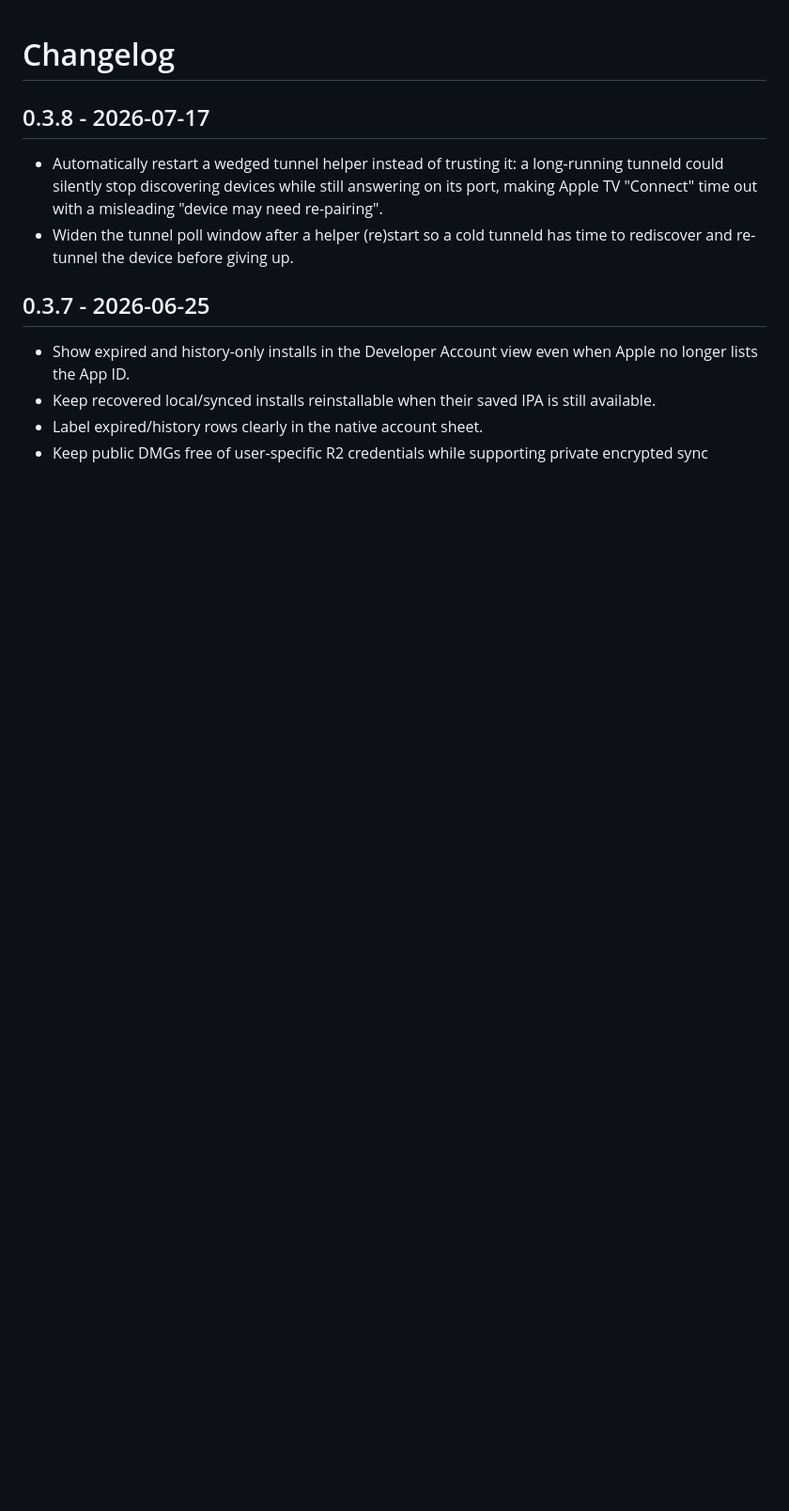
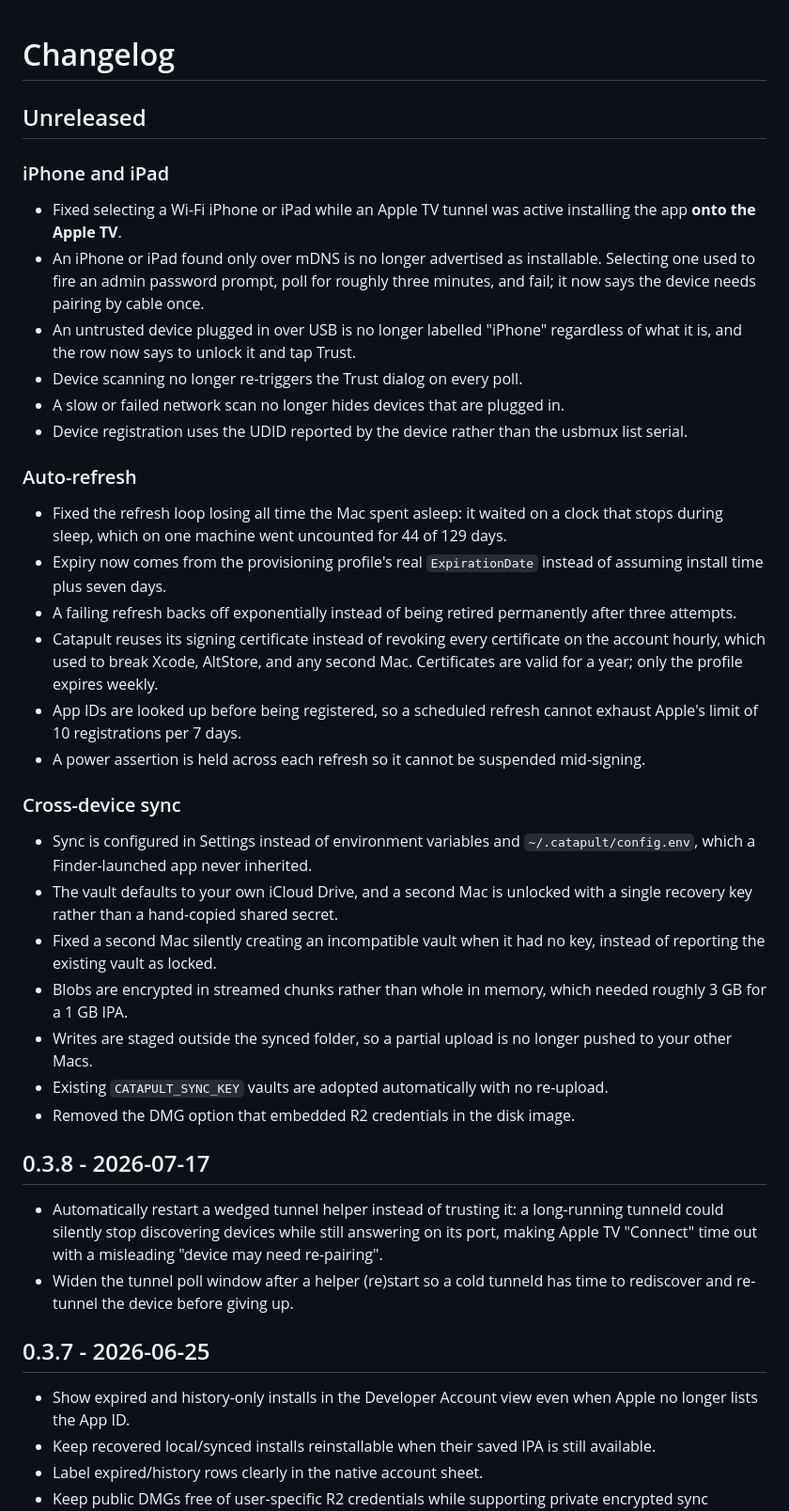
Before and after one commit to byrvr/catapult, a Markdown page: CHANGELOG.md, the part around the change. Shown at 94% size. GitHub-like rendering; blank space fills up the shorter version.

Commit message:
docs(changelog): record the unreleased device, refresh, and sync work
Co-Authored-By: Claude Opus 5 (1M context) <noreply@anthropic.com>
Claude-Session: https://claude.ai/code/session_01CP4knAPvTFgoEPLbLm9G8i

```diff
--- a/CHANGELOG.md
+++ b/CHANGELOG.md
@@ -1,4 +1,34 @@
 # Changelog
+
+## Unreleased
+
+### iPhone and iPad
+
+- Fixed selecting a Wi-Fi iPhone or iPad while an Apple TV tunnel was active installing the app **onto the Apple TV**.
+- An iPhone or iPad found only over mDNS is no longer advertised as installable. Selecting one used to fire an admin password prompt, poll for roughly three minutes, and fail; it now says the device needs pairing by cable once.
+- An untrusted device plugged in over USB is no longer labelled "iPhone" regardless of what it is, and the row now says to unlock it and tap Trust.
+- Device scanning no longer re-triggers the Trust dialog on every poll.
+- A slow or failed network scan no longer hides devices that are plugged in.
+- Device registration uses the UDID reported by the device rather than the usbmux list serial.
+
+### Auto-refresh
+
+- Fixed the refresh loop losing all time the Mac spent asleep: it waited on a clock that stops during sleep, which on one machine went uncounted for 44 of 129 days.
+- Expiry now comes from the provisioning profile's real `ExpirationDate` instead of assuming install time plus seven days.
+- A failing refresh backs off exponentially instead of being retired permanently after three attempts.
+- Catapult reuses its signing certificate instead of revoking every certificate on the account hourly, which used to break Xcode, AltStore, and any second Mac. Certificates are valid for a year; only the profile expires weekly.
+- App IDs are looked up before being registered, so a scheduled refresh cannot exhaust Apple's limit of 10 registrations per 7 days.
+- A power assertion is held across each refresh so it cannot be suspended mid-signing.
+
+### Cross-device sync
+
+- Sync is configured in Settings instead of environment variables and `~/.catapult/config.env`, which a Finder-launched app never inherited.
+- The vault defaults to your own iCloud Drive, and a second Mac is unlocked with a single recovery key rather than a hand-copied shared secret.
+- Fixed a second Mac silently creating an incompatible vault when it had no key, instead of reporting the existing vault as locked.
+- Blobs are encrypted in streamed chunks rather than whole in memory, which needed roughly 3 GB for a 1 GB IPA.
+- Writes are staged outside the synced folder, so a partial upload is no longer pushed to your other Macs.
+- Existing `CATAPULT_SYNC_KEY` vaults are adopted automatically with no re-upload.
+- Removed the DMG option that embedded R2 credentials in the disk image.
 
 ## 0.3.8 - 2026-07-17
 
```
